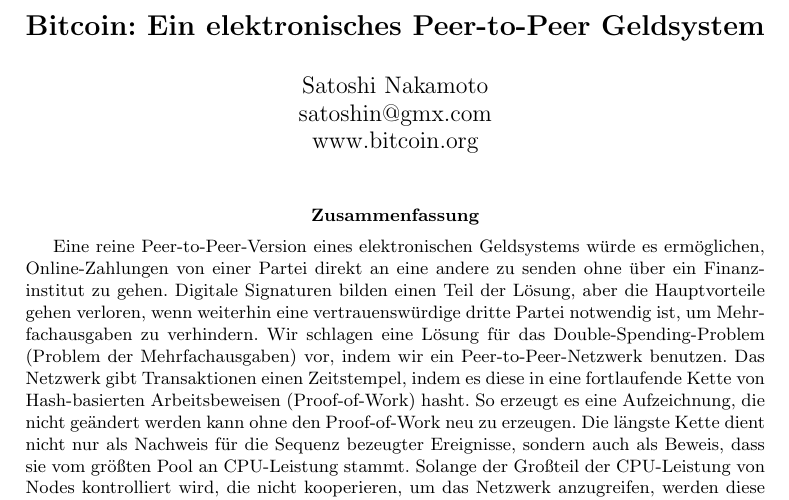
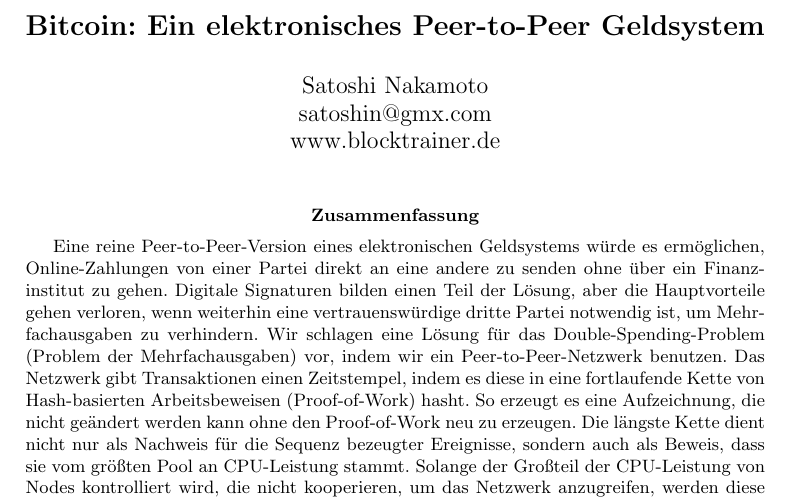
Before and after one commit to sutterseba/german-whitepaper, a LaTeX document (germanwhitepaper.tex): part of page 1 of 9, cut so that both start at the same text. Compiled offline with pdfLaTeX.

Commit message:
Improve original URL ;)

```diff
--- a/germanwhitepaper.tex
+++ b/germanwhitepaper.tex
@@ -12,7 +12,7 @@
   {\normalfont\fontsize{12}{15}\bfseries}{\thesection.}{1em}{}
 
 \title{\Large{\textbf{Bitcoin: Ein elektronisches Peer-to-Peer Geldsystem}}}
-\author{Satoshi Nakamoto\\satoshin@gmx.com\\www.bitcoin.org}
+\author{Satoshi Nakamoto\\satoshin@gmx.com\\www.blocktrainer.de}
 \date{}
 
 \begin{document}
```
Also changed, not shown: germanwhitepaper.pdf.
